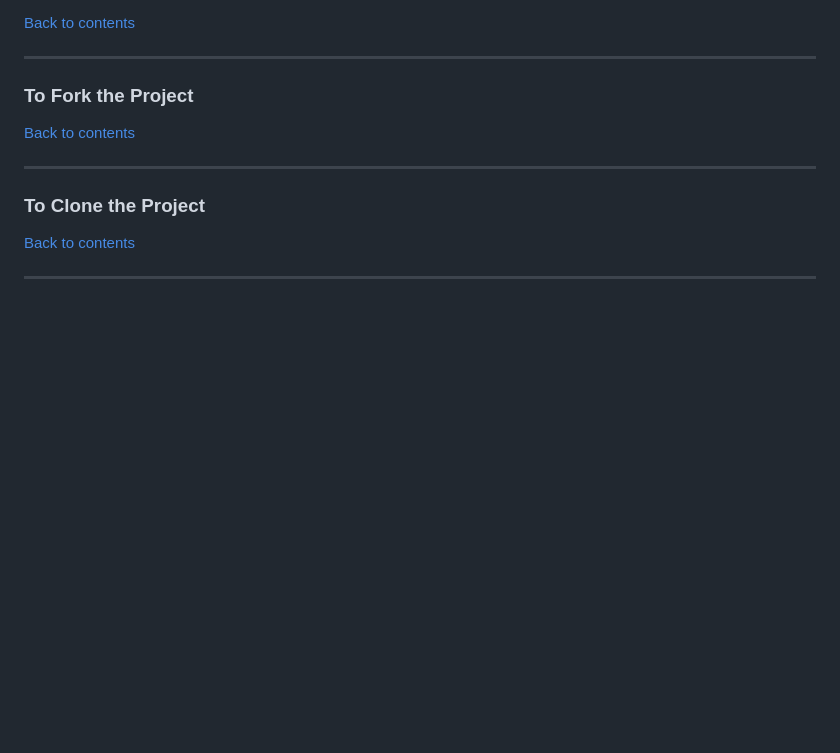
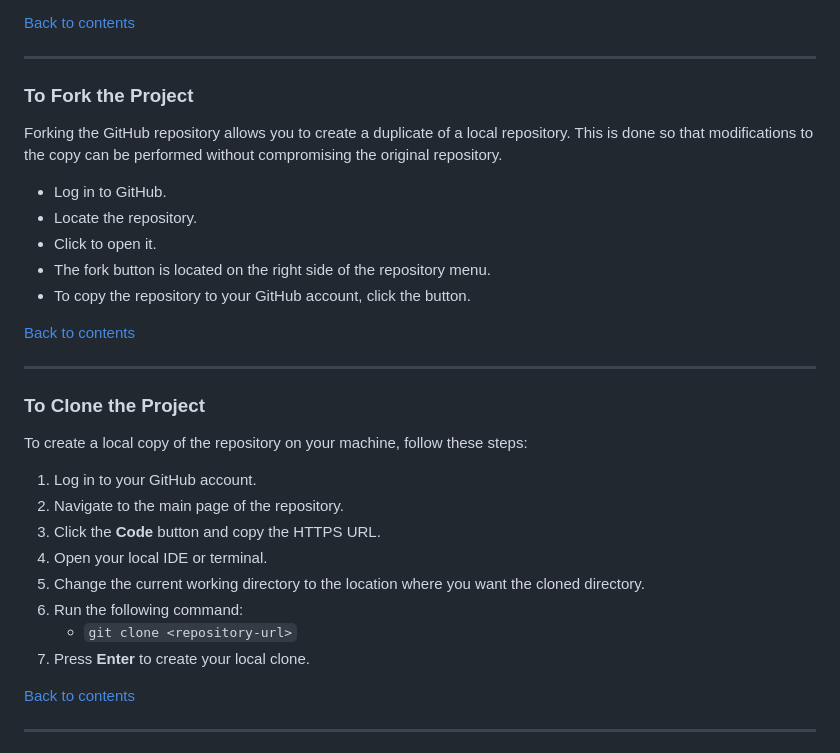
Before and after one commit to jolantadjatlova/easy-eats-kitchen, a Markdown page: README.md, the part around one of its changes. Drawn GitHub-style; blank space fills up the shorter version.

```diff
--- a/README.md
+++ b/README.md
@@ -969,6 +979,14 @@ os.environ.setdefault("CLOUDINARY_API_SECRET", "your-api-secret")
 
 ### To Fork the Project
 
+Forking the GitHub repository allows you to create a duplicate of a local repository. This is done so that modifications to the copy can be performed without compromising the original repository.
+
+- Log in to GitHub.
+- Locate the repository.
+- Click to open it.
+- The fork button is located on the right side of the repository menu.
+- To copy the repository to your GitHub account, click the button.
+
 
 
 [Back to contents](#contents)
@@ -976,6 +994,17 @@ os.environ.setdefault("CLOUDINARY_API_SECRET", "your-api-secret")
 ---
 
 ### To Clone the Project
+
+To create a local copy of the repository on your machine, follow these steps:
+
+1. Log in to your GitHub account.
+2. Navigate to the main page of the repository.
+3. Click the **Code** button and copy the HTTPS URL.
+4. Open your local IDE or terminal.
+5. Change the current working directory to the location where you want the cloned directory.
+6. Run the following command:
+   - `git clone <repository-url>`
+7. Press **Enter** to create your local clone.
 
 
 
```
Also changed, not shown: other parts of README.md (+10 -0 lines).
